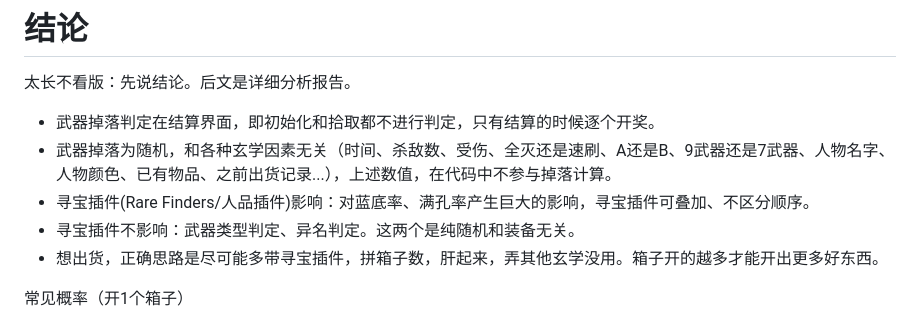
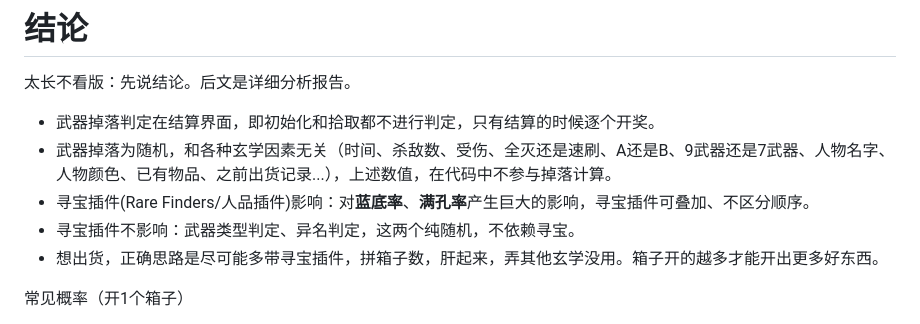
Before and after one commit to agemochina/Resident-Evil-Revelations-Analysis, a Markdown page: GSC Weapon Drop.md, the part around the change. Rendered like a GitHub page.

```diff
--- a/GSC Weapon Drop.md
+++ b/GSC Weapon Drop.md
@@ -13,8 +13,8 @@ PS：从反汇编代码看到几处命名叫这个： gacha（ガチャ/抽卡
 
 - 武器掉落判定在结算界面，即初始化和拾取都不进行判定，只有结算的时候逐个开奖。
 - 武器掉落为随机，和各种玄学因素无关（时间、杀敌数、受伤、全灭还是速刷、A还是B、9武器还是7武器、人物名字、人物颜色、已有物品、之前出货记录...），上述数值，在代码中不参与掉落计算。
-- 寻宝插件(Rare Finders/人品插件)影响：对蓝底率、满孔率产生巨大的影响，寻宝插件可叠加、不区分顺序。
-- 寻宝插件不影响：武器类型判定、异名判定。这两个是纯随机和装备无关。
+- 寻宝插件(Rare Finders/人品插件)影响：对**蓝底率**、**满孔率**产生巨大的影响，寻宝插件可叠加、不区分顺序。
+- 寻宝插件不影响：武器类型判定、异名判定，这两个纯随机，不依赖寻宝。
 - 想出货，正确思路是尽可能多带寻宝插件，拼箱子数，肝起来，弄其他玄学没用。箱子开的越多才能开出更多好东西。
 
 常见概率（开1个箱子）
```
